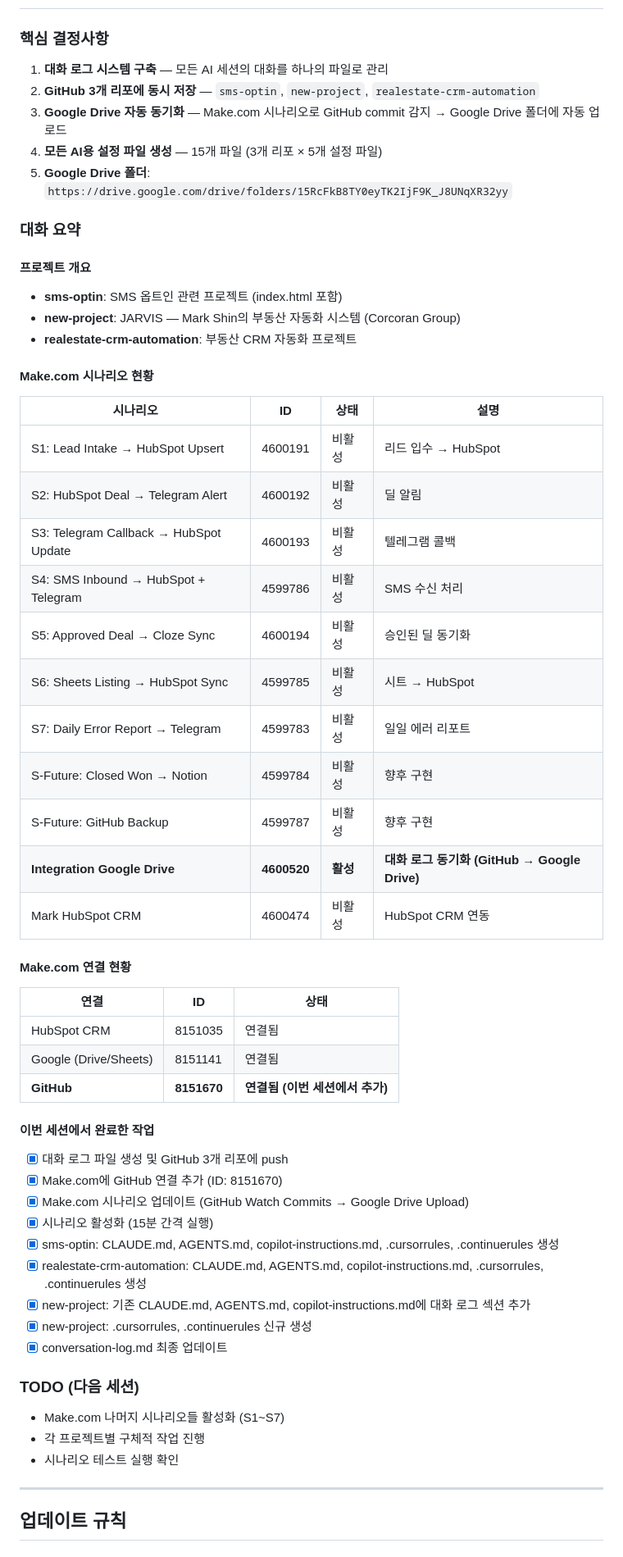
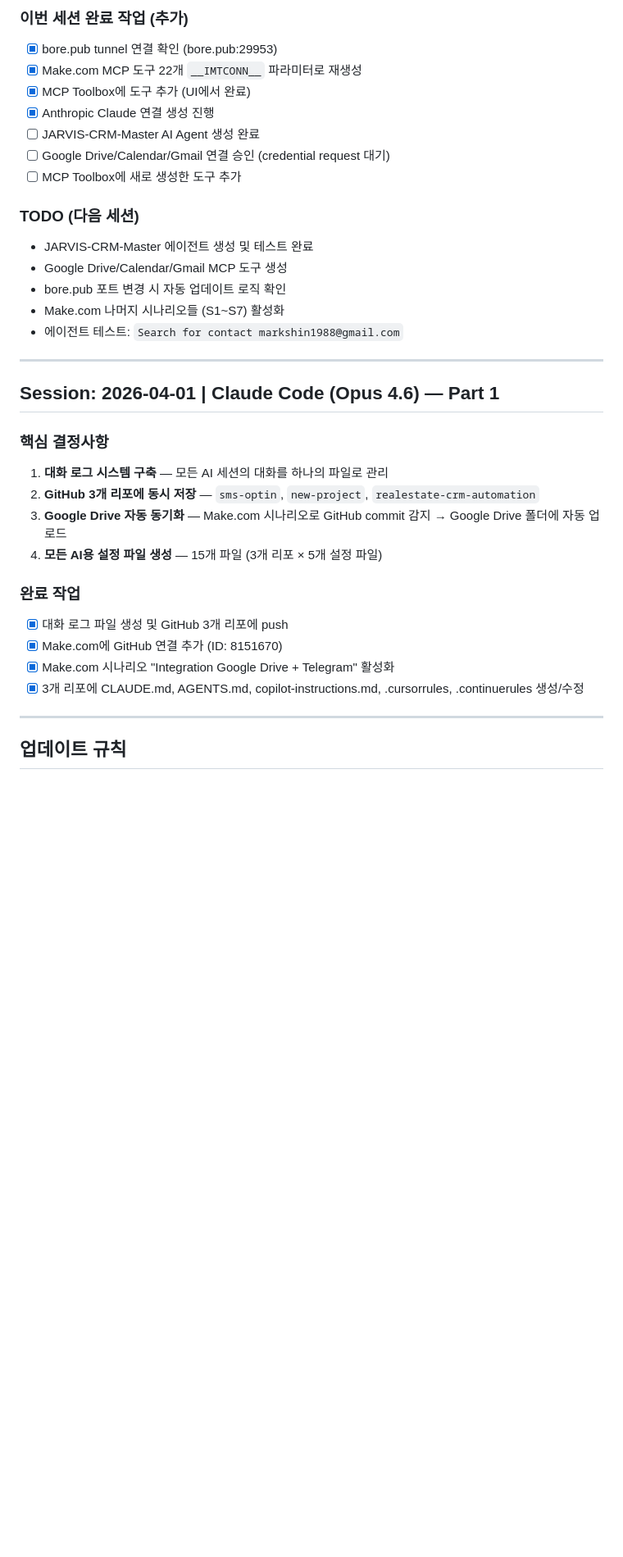
Before and after one commit to markshin1988/sms-optin, a Markdown page: docs/conversation-log.md, the part around one of its changes. Shown at 82% size. Drawn GitHub-style; blank space fills up the shorter version.

Commit message:
docs: conversation-log 업데이트 - bore tunnel, MCP toolbox, 연결 정보 추가

```diff
--- a/docs/conversation-log.md
+++ b/docs/conversation-log.md
@@ -30,55 +96,34 @@
+### 이번 세션 완료 작업 (추가)
+- [x] bore.pub tunnel 연결 확인 (bore.pub:29953)
+- [x] Make.com MCP 도구 22개 `__IMTCONN__` 파라미터로 재생성
+- [x] MCP Toolbox에 도구 추가 (UI에서 완료)
+- [x] Anthropic Claude 연결 생성 진행
+- [ ] JARVIS-CRM-Master AI Agent 생성 완료
+- [ ] Google Drive/Calendar/Gmail 연결 승인 (credential request 대기)
+- [ ] MCP Toolbox에 새로 생성한 도구 추가
+
+### TODO (다음 세션)
+- JARVIS-CRM-Master 에이전트 생성 및 테스트 완료
+- Google Drive/Calendar/Gmail MCP 도구 생성
+- bore.pub 포트 변경 시 자동 업데이트 로직 확인
+- Make.com 나머지 시나리오들 (S1~S7) 활성화
+- 에이전트 테스트: `Search for contact markshin1988@gmail.com`
+
+---
+
+## Session: 2026-04-01 | Claude Code (Opus 4.6) — Part 1
 
 ### 핵심 결정사항
 1. **대화 로그 시스템 구축** — 모든 AI 세션의 대화를 하나의 파일로 관리
 2. **GitHub 3개 리포에 동시 저장** — `sms-optin`, `new-project`, `realestate-crm-automation`
 3. **Google Drive 자동 동기화** — Make.com 시나리오로 GitHub commit 감지 → Google Drive 폴더에 자동 업로드
 4. **모든 AI용 설정 파일 생성** — 15개 파일 (3개 리포 × 5개 설정 파일)
-5. **Google Drive 폴더**: `https://drive.google.com/drive/folders/15RcFkB8TY0eyTK2IjF9K_J8UNqXR32yy`
 
-### 대화 요약
-
-#### 프로젝트 개요
-- **sms-optin**: SMS 옵트인 관련 프로젝트 (index.html 포함)
-- **new-project**: JARVIS — Mark Shin의 부동산 자동화 시스템 (Corcoran Group)
-- **realestate-crm-automation**: 부동산 CRM 자동화 프로젝트
-
-#### Make.com 시나리오 현황
-| 시나리오 | ID | 상태 | 설명 |
-|---------|-----|------|------|
-| S1: Lead Intake → HubSpot Upsert | 4600191 | 비활성 | 리드 입수 → HubSpot |
-| S2: HubSpot Deal → Telegram Alert | 4600192 | 비활성 | 딜 알림 |
-| S3: Telegram Callback → HubSpot Update | 4600193 | 비활성 | 텔레그램 콜백 |
-| S4: SMS Inbound → HubSpot + Telegram | 4599786 | 비활성 | SMS 수신 처리 |
-| S5: Approved Deal → Cloze Sync | 4600194 | 비활성 | 승인된 딜 동기화 |
-| S6: Sheets Listing → HubSpot Sync | 4599785 | 비활성 | 시트 → HubSpot |
-| S7: Daily Error Report → Telegram | 4599783 | 비활성 | 일일 에러 리포트 |
-| S-Future: Closed Won → Notion | 4599784 | 비활성 | 향후 구현 |
-| S-Future: GitHub Backup | 4599787 | 비활성 | 향후 구현 |
-| **Integration Google Drive** | **4600520** | **활성** | **대화 로그 동기화 (GitHub → Google Drive)** |
-| Mark HubSpot CRM | 4600474 | 비활성 | HubSpot CRM 연동 |
-
-#### Make.com 연결 현황
-| 연결 | ID | 상태 |
-|------|-----|------|
-| HubSpot CRM | 8151035 | 연결됨 |
-| Google (Drive/Sheets) | 8151141 | 연결됨 |
-| **GitHub** | **8151670** | **연결됨 (이번 세션에서 추가)** |
-
-#### 이번 세션에서 완료한 작업
+### 완료 작업
 - [x] 대화 로그 파일 생성 및 GitHub 3개 리포에 push
 - [x] Make.com에 GitHub 연결 추가 (ID: 8151670)
-- [x] Make.com 시나리오 업데이트 (GitHub Watch Commits → Google Drive Upload)
-- [x] 시나리오 활성화 (15분 간격 실행)
-- [x] sms-optin: CLAUDE.md, AGENTS.md, copilot-instructions.md, .cursorrules, .continuerules 생성
-- [x] realestate-crm-automation: CLAUDE.md, AGENTS.md, copilot-instructions.md, .cursorrules, .continuerules 생성
-- [x] new-project: 기존 CLAUDE.md, AGENTS.md, copilot-instructions.md에 대화 로그 섹션 추가
-- [x] new-project: .cursorrules, .continuerules 신규 생성
-- [x] conversation-log.md 최종 업데이트
-
-### TODO (다음 세션)
-- Make.com 나머지 시나리오들 활성화 (S1~S7)
-- 각 프로젝트별 구체적 작업 진행
-- 시나리오 테스트 실행 확인
+- [x] Make.com 시나리오 "Integration Google Drive + Telegram" 활성화
+- [x] 3개 리포에 CLAUDE.md, AGENTS.md, copilot-instructions.md, .cursorrules, .continuerules 생성/수정
 
 ---
 
```
Also changed, not shown: other parts of docs/conversation-log.md (+67 -1 lines).
